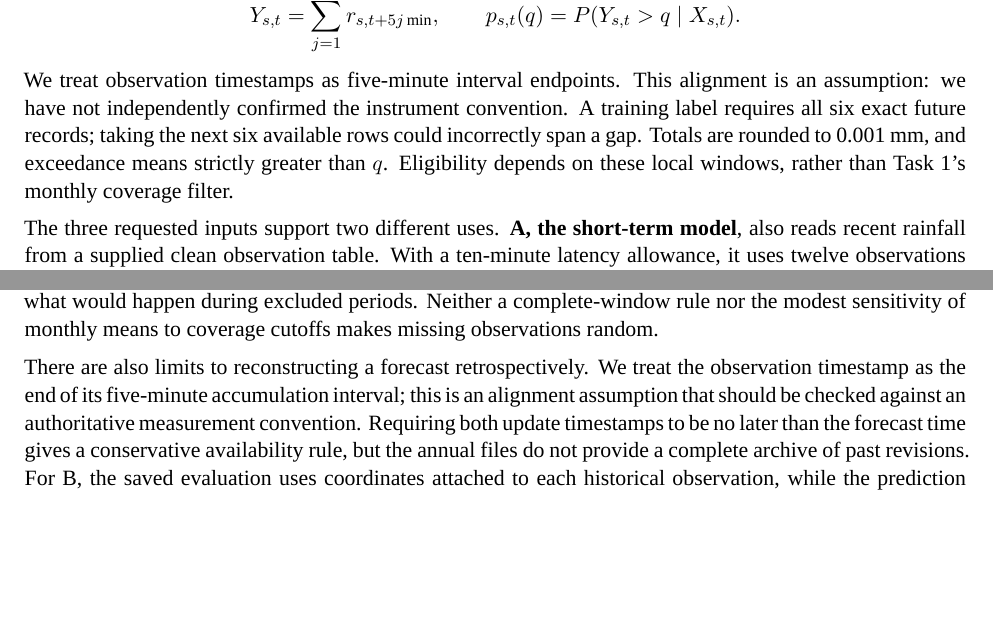
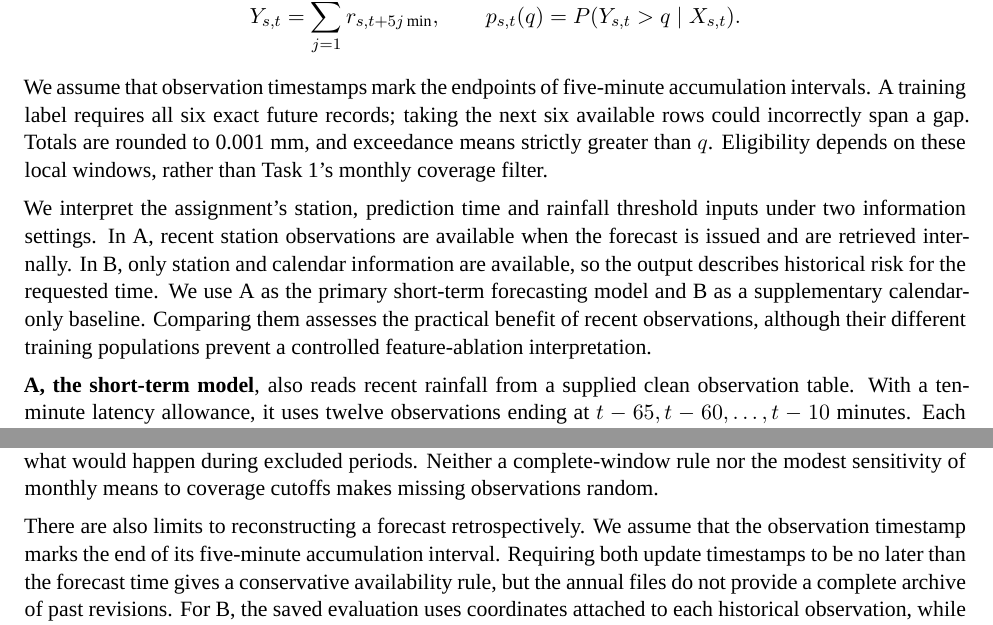
Before and after one commit to Maxxtucker/rainfall-prediction, a LaTeX paper (report/project_report.tex): two parts of pages 7 and 12 of 18, joined at a grey line, cut so that both start at the same text, the shorter picture padded with empty space. Compiled offline with XeLaTeX.

Commit message:
Clarify forecast information settings and timestamp assumption

```diff
--- a/report/project_report.tex
+++ b/report/project_report.tex
@@ -160,9 +160,11 @@ For station $s$, issue time $t$ and threshold $q$ in millimetres, the target is
 Y_{s,t}=\sum_{j=1}^{6}r_{s,t+5j\,\mathrm{min}},\qquad
 p_{s,t}(q)=P(Y_{s,t}>q\mid X_{s,t}).
 \]
-We treat observation timestamps as five-minute interval endpoints. This alignment is an assumption: we have not independently confirmed the instrument convention. A training label requires all six exact future records; taking the next six available rows could incorrectly span a gap. Totals are rounded to 0.001 mm, and exceedance means strictly greater than $q$. Eligibility depends on these local windows, rather than Task 1's monthly coverage filter.
+We assume that observation timestamps mark the endpoints of five-minute accumulation intervals. A training label requires all six exact future records; taking the next six available rows could incorrectly span a gap. Totals are rounded to 0.001 mm, and exceedance means strictly greater than $q$. Eligibility depends on these local windows, rather than Task 1's monthly coverage filter.
 
-The three requested inputs support two different uses. \textbf{A, the short-term model}, also reads recent rainfall from a supplied clean observation table. With a ten-minute latency allowance, it uses twelve observations ending at $t-65,t-60,\ldots,t-10$ minutes. Each must be present, and both publication timestamps for each record must be available by $t$. Missing history therefore excludes an example instead of becoming zero rainfall. Figure~\ref{fig:t2timeline} shows the separation between predictors and the future label.
+We interpret the assignment's station, prediction time and rainfall threshold inputs under two information settings. In A, recent station observations are available when the forecast is issued and are retrieved internally. In B, only station and calendar information are available, so the output describes historical risk for the requested time. We use A as the primary short-term forecasting model and B as a supplementary calendar-only baseline. Comparing them assesses the practical benefit of recent observations, although their different training populations prevent a controlled feature-ablation interpretation.
+
+\textbf{A, the short-term model}, also reads recent rainfall from a supplied clean observation table. With a ten-minute latency allowance, it uses twelve observations ending at $t-65,t-60,\ldots,t-10$ minutes. Each must be present, and both publication timestamps for each record must be available by $t$. Missing history therefore excludes an example instead of becoming zero rainfall. Figure~\ref{fig:t2timeline} shows the separation between predictors and the future label.
 \plot{17_prediction_timeline}{The information used by A at issue time $t$. Markers show interval endpoints. The latest history interval ends ten minutes before issue time; the six intervals after issue time form the target.}{fig:t2timeline}
 \textbf{B, the calendar model}, needs only station, time and threshold. It estimates the historical risk associated with that place and time of year or day. For example, B can answer a query about tomorrow afternoon; A can use tomorrow's recent observations only when they become available. Neither model uses neighbouring stations, radar or numerical weather forecasts.
 
@@ -288,7 +290,7 @@ The two tasks point to the same practical distinction. Calendar patterns explain
 
 Missingness affects both conclusions. For exploration, coverage rules leave 85 of 96 year-months with at least one eligible station, while full-year summaries are supported in only three years. For prediction, A's history requirement retains 89.9\% of B's eligible 2024 test cases. Performance on that subset does not establish what would happen during excluded periods. Neither a complete-window rule nor the modest sensitivity of monthly means to coverage cutoffs makes missing observations random.
 
-There are also limits to reconstructing a forecast retrospectively. We treat the observation timestamp as the end of its five-minute accumulation interval; this is an alignment assumption that should be checked against an authoritative measurement convention. Requiring both update timestamps to be no later than the forecast time gives a conservative availability rule, but the annual files do not provide a complete archive of past revisions. For B, the saved evaluation uses coordinates attached to each historical observation, while the prediction interface uses a catalogue frozen from training. A station relocation could make those two representations differ. All 70 evaluated station IDs occur in the training catalogue, so performance at unseen stations is also untested. These issues matter when transferring the offline experiment into an operational service.
+There are also limits to reconstructing a forecast retrospectively. We assume that the observation timestamp marks the end of its five-minute accumulation interval. Requiring both update timestamps to be no later than the forecast time gives a conservative availability rule, but the annual files do not provide a complete archive of past revisions. For B, the saved evaluation uses coordinates attached to each historical observation, while the prediction interface uses a catalogue frozen from training. A station relocation could make those two representations differ. All 70 evaluated station IDs occur in the training catalogue, so performance at unseen stations is also untested. These issues matter when transferring the offline experiment into an operational service.
 
 The follow-up narrows the uncertainty around our sampling choice. At the reference forest settings, doubling the sample gives little improvement in mean validation Brier. The deeper A forest does benefit slightly from 30\%, so the result supports a practical compromise for the original configuration rather than a universal claim that more data are unnecessary. A controlled comparison fitting A and B to exactly the same station-time examples would still be needed to isolate the contribution of rainfall history. Thresholds inside the amount bins should also be evaluated: monotone probabilities are desirable, but monotonicity does not verify the accuracy of the global within-bin approximation.
 
```
Also changed, not shown: report/sections/discussion.tex (+1 -1 lines), report/task2/section.tex (+4 -2 lines), report/task2/section_template.tex (+4 -2 lines), 2 other files.
